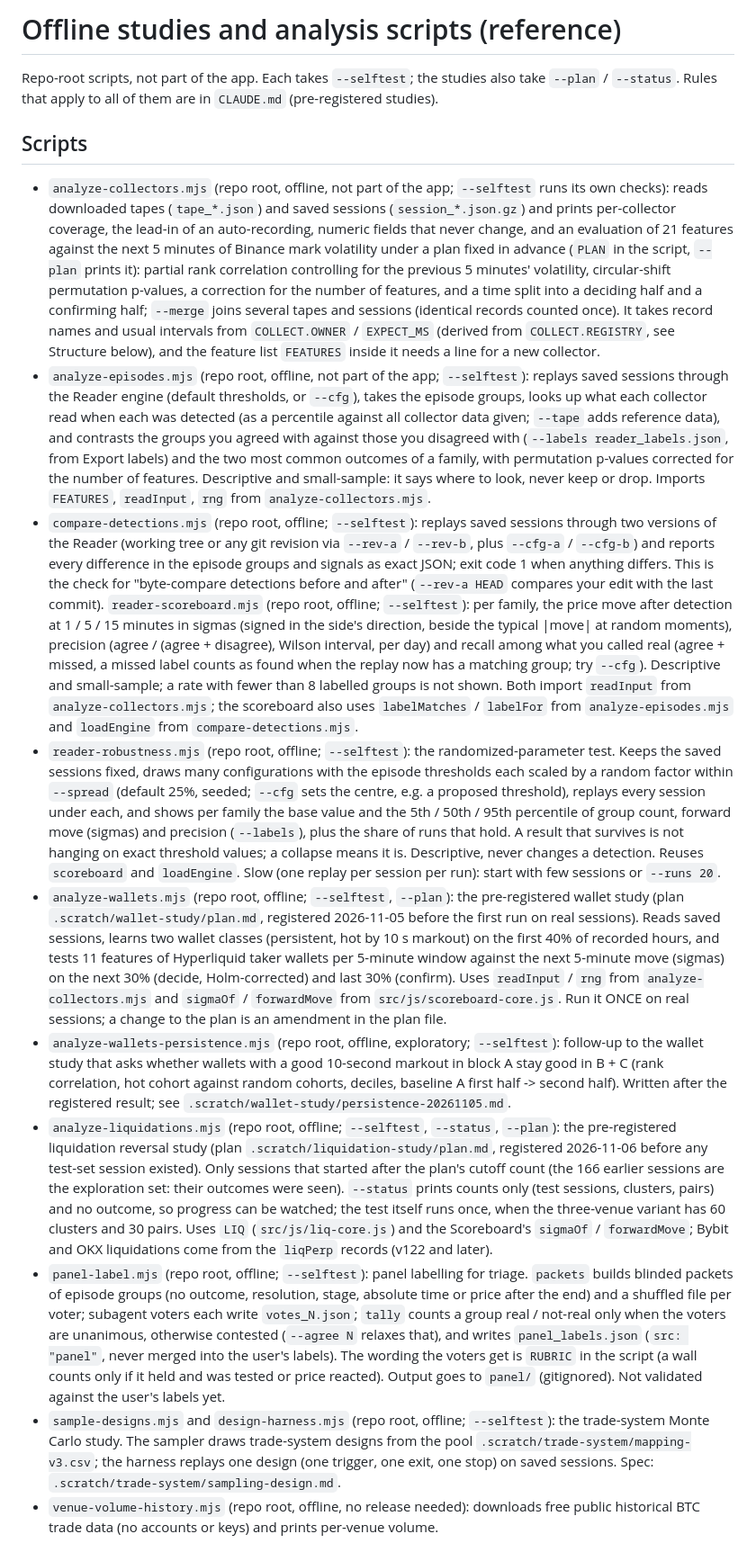
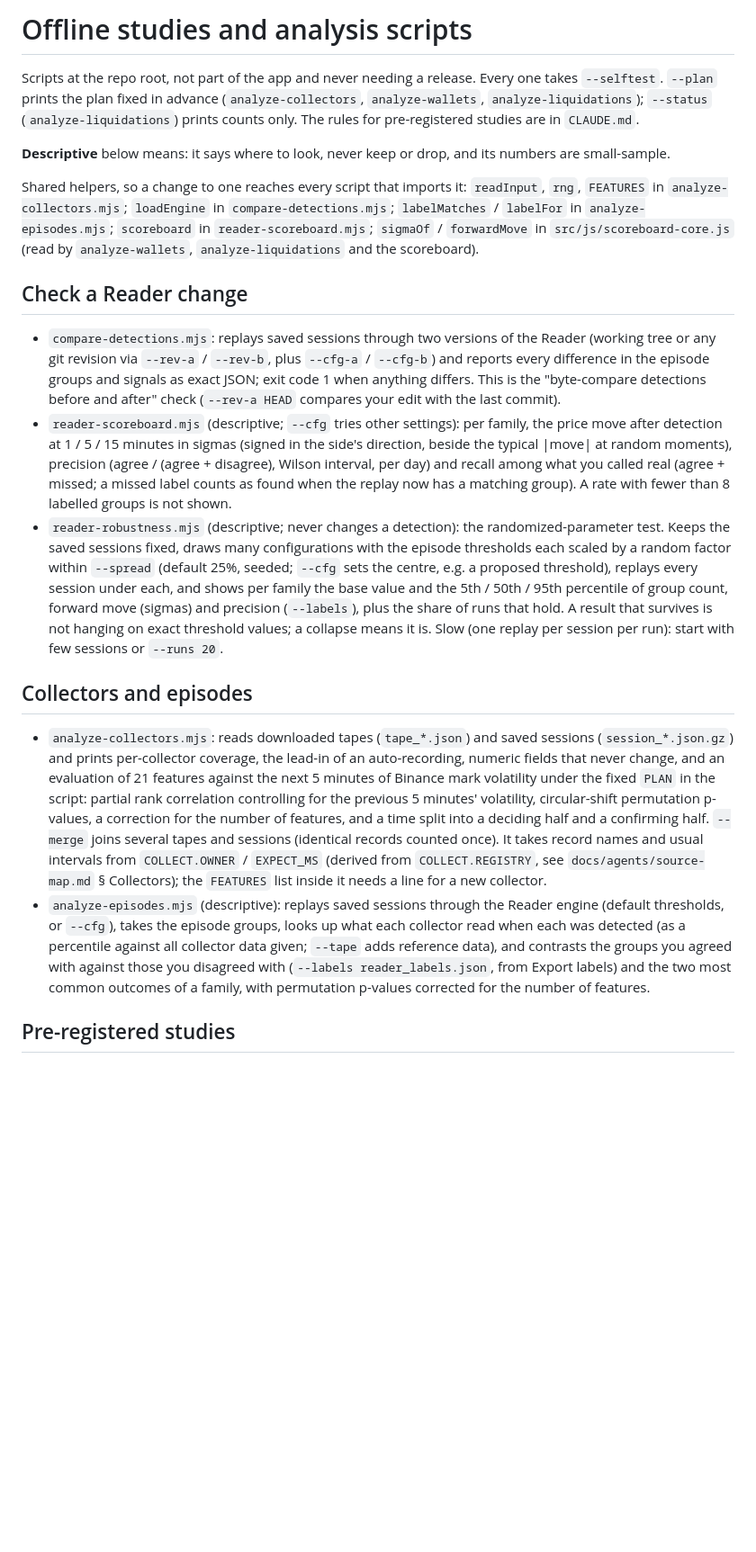
Before and after one commit to bandeiracaio/stream_visualizer, a Markdown page: docs/agents/studies.md, the part around one of its changes. Shown at 90% size. Drawn GitHub-style; blank space fills up the shorter version.

Commit message:
studies.md: group by when each script is used, split the two-in-one bullet, define 'descriptive' once, fix the stale cross-reference
Every backticked term kept; shared-helper owners listed once.

Co-Authored-By: Claude Sonnet 5.5 <noreply@anthropic.com>

```diff
--- a/docs/agents/studies.md
+++ b/docs/agents/studies.md
@@ -1,16 +1,21 @@
-# Offline studies and analysis scripts (reference)
+# Offline studies and analysis scripts
 
-Repo-root scripts, not part of the app. Each takes `--selftest`; the studies also take `--plan` / `--status`. Rules that apply to all of them are in `CLAUDE.md` (pre-registered studies).
+Scripts at the repo root, not part of the app and never needing a release. Every one takes `--selftest`. `--plan` prints the plan fixed in advance (`analyze-collectors`, `analyze-wallets`, `analyze-liquidations`); `--status` (`analyze-liquidations`) prints counts only. The rules for pre-registered studies are in `CLAUDE.md`.
 
-## Scripts
+**Descriptive** below means: it says where to look, never keep or drop, and its numbers are small-sample.
 
-- `analyze-collectors.mjs` (repo root, offline, not part of the app; `--selftest` runs its own checks): reads downloaded tapes (`tape_*.json`) and saved sessions (`session_*.json.gz`) and prints per-collector coverage, the lead-in of an auto-recording, numeric fields that never change, and an evaluation of 21 features against the next 5 minutes of Binance mark volatility under a plan fixed in advance (`PLAN` in the script, `--plan` prints it): partial rank correlation controlling for the previous 5 minutes' volatility, circular-shift permutation p-values, a correction for the number of features, and a time split into a deciding half and a confirming half; `--merge` joins several tapes and sessions (identical records counted once). It takes record names and usual intervals from `COLLECT.OWNER` / `EXPECT_MS` (derived from `COLLECT.REGISTRY`, see Structure below), and the feature list `FEATURES` inside it needs a line for a new collector.
-- `analyze-episodes.mjs` (repo root, offline, not part of the app; `--selftest`): replays saved sessions through the Reader engine (default thresholds, or `--cfg`), takes the episode groups, looks up what each collector read when each was detected (as a percentile against all collector data given; `--tape` adds reference data), and contrasts the groups you agreed with against those you disagreed with (`--labels reader_labels.json`, from Export labels) and the two most common outcomes of a family, with permutation p-values corrected for the number of features. Descriptive and small-sample: it says where to look, never keep or drop. Imports `FEATURES`, `readInput`, `rng` from `analyze-collectors.mjs`.
-- `compare-detections.mjs` (repo root, offline; `--selftest`): replays saved sessions through two versions of the Reader (working tree or any git revision via `--rev-a` / `--rev-b`, plus `--cfg-a` / `--cfg-b`) and reports every difference in the episode groups and signals as exact JSON; exit code 1 when anything differs. This is the check for "byte-compare detections before and after" (`--rev-a HEAD` compares your edit with the last commit). `reader-scoreboard.mjs` (repo root, offline; `--selftest`): per family, the price move after detection at 1 / 5 / 15 minutes in sigmas (signed in the side's direction, beside the typical |move| at random moments), precision (agree / (agree + disagree), Wilson interval, per day) and recall among what you called real (agree + missed, a missed label counts as found when the replay now has a matching group; try `--cfg`). Descriptive and small-sample; a rate with fewer than 8 labelled groups is not shown. Both import `readInput` from `analyze-collectors.mjs`; the scoreboard also uses `labelMatches` / `labelFor` from `analyze-episodes.mjs` and `loadEngine` from `compare-detections.mjs`.
-- `reader-robustness.mjs` (repo root, offline; `--selftest`): the randomized-parameter test. Keeps the saved sessions fixed, draws many configurations with the episode thresholds each scaled by a random factor within `--spread` (default 25%, seeded; `--cfg` sets the centre, e.g. a proposed threshold), replays every session under each, and shows per family the base value and the 5th / 50th / 95th percentile of group count, forward move (sigmas) and precision (`--labels`), plus the share of runs that hold. A result that survives is not hanging on exact threshold values; a collapse means it is. Descriptive, never changes a detection. Reuses `scoreboard` and `loadEngine`. Slow (one replay per session per run): start with few sessions or `--runs 20`.
-- `analyze-wallets.mjs` (repo root, offline; `--selftest`, `--plan`): the pre-registered wallet study (plan `.scratch/wallet-study/plan.md`, registered 2026-11-05 before the first run on real sessions). Reads saved sessions, learns two wallet classes (persistent, hot by 10 s markout) on the first 40% of recorded hours, and tests 11 features of Hyperliquid taker wallets per 5-minute window against the next 5-minute move (sigmas) on the next 30% (decide, Holm-corrected) and last 30% (confirm). Uses `readInput` / `rng` from `analyze-collectors.mjs` and `sigmaOf` / `forwardMove` from `src/js/scoreboard-core.js`. Run it ONCE on real sessions; a change to the plan is an amendment in the plan file.
-- `analyze-wallets-persistence.mjs` (repo root, offline, exploratory; `--selftest`): follow-up to the wallet study that asks whether wallets with a good 10-second markout in block A stay good in B + C (rank correlation, hot cohort against random cohorts, deciles, baseline A first half -> second half). Written after the registered result; see `.scratch/wallet-study/persistence-20261105.md`.
-- `analyze-liquidations.mjs` (repo root, offline; `--selftest`, `--status`, `--plan`): the pre-registered liquidation reversal study (plan `.scratch/liquidation-study/plan.md`, registered 2026-11-06 before any test-set session existed). Only sessions that started after the plan's cutoff count (the 166 earlier sessions are the exploration set: their outcomes were seen). `--status` prints counts only (test sessions, clusters, pairs) and no outcome, so progress can be watched; the test itself runs once, when the three-venue variant has 60 clusters and 30 pairs. Uses `LIQ` (`src/js/liq-core.js`) and the Scoreboard's `sigmaOf` / `forwardMove`; Bybit and OKX liquidations come from the `liqPerp` records (v122 and later).
-- `panel-label.mjs` (repo root, offline; `--selftest`): panel labelling for triage. `packets` builds blinded packets of episode groups (no outcome, resolution, stage, absolute time or price after the end) and a shuffled file per voter; subagent voters each write `votes_N.json`; `tally` counts a group real / not-real only when the voters are unanimous, otherwise contested (`--agree N` relaxes that), and writes `panel_labels.json` (`src: "panel"`, never merged into the user's labels). The wording the voters get is `RUBRIC` in the script (a wall counts only if it held and was tested or price reacted). Output goes to `panel/` (gitignored). Not validated against the user's labels yet.
-- `sample-designs.mjs` and `design-harness.mjs` (repo root, offline; `--selftest`): the trade-system Monte Carlo study. The sampler draws trade-system designs from the pool `.scratch/trade-system/mapping-v3.csv`; the harness replays one design (one trigger, one exit, one stop) on saved sessions. Spec: `.scratch/trade-system/sampling-design.md`.
-- `venue-volume-history.mjs` (repo root, offline, no release needed): downloads free public historical BTC trade data (no accounts or keys) and prints per-venue volume.
+Shared helpers, so a change to one reaches every script that imports it: `readInput`, `rng`, `FEATURES` in `analyze-collectors.mjs`; `loadEngine` in `compare-detections.mjs`; `labelMatches` / `labelFor` in `analyze-episodes.mjs`; `scoreboard` in `reader-scoreboard.mjs`; `sigmaOf` / `forwardMove` in `src/js/scoreboard-core.js` (read by `analyze-wallets`, `analyze-liquidations` and the scoreboard).
+
+## Check a Reader change
+
+- `compare-detections.mjs`: replays saved sessions through two versions of the Reader (working tree or any git revision via `--rev-a` / `--rev-b`, plus `--cfg-a` / `--cfg-b`) and reports every difference in the episode groups and signals as exact JSON; exit code 1 when anything differs. This is the "byte-compare detections before and after" check (`--rev-a HEAD` compares your edit with the last commit).
+- `reader-scoreboard.mjs` (descriptive; `--cfg` tries other settings): per family, the price move after detection at 1 / 5 / 15 minutes in sigmas (signed in the side's direction, beside the typical |move| at random moments), precision (agree / (agree + disagree), Wilson interval, per day) and recall among what you called real (agree + missed; a missed label counts as found when the replay now has a matching group). A rate with fewer than 8 labelled groups is not shown.
+- `reader-robustness.mjs` (descriptive; never changes a detection): the randomized-parameter test. Keeps the saved sessions fixed, draws many configurations with the episode thresholds each scaled by a random factor within `--spread` (default 25%, seeded; `--cfg` sets the centre, e.g. a proposed threshold), replays every session under each, and shows per family the base value and the 5th / 50th / 95th percentile of group count, forward move (sigmas) and precision (`--labels`), plus the share of runs that hold. A result that survives is not hanging on exact threshold values; a collapse means it is. Slow (one replay per session per run): start with few sessions or `--runs 20`.
+
+## Collectors and episodes
+
+- `analyze-collectors.mjs`: reads downloaded tapes (`tape_*.json`) and saved sessions (`session_*.json.gz`) and prints per-collector coverage, the lead-in of an auto-recording, numeric fields that never change, and an evaluation of 21 features against the next 5 minutes of Binance mark volatility under the fixed `PLAN` in the script: partial rank correlation controlling for the previous 5 minutes' volatility, circular-shift permutation p-values, a correction for the number of features, and a time split into a deciding half and a confirming half. `--merge` joins several tapes and sessions (identical records counted once). It takes record names and usual intervals from `COLLECT.OWNER` / `EXPECT_MS` (derived from `COLLECT.REGISTRY`, see `docs/agents/source-map.md` § Collectors); the `FEATURES` list inside it needs a line for a new collector.
+- `analyze-episodes.mjs` (descriptive): replays saved sessions through the Reader engine (default thresholds, or `--cfg`), takes the episode groups, looks up what each collector read when each was detected (as a percentile against all collector data given; `--tape` adds reference data), and contrasts the groups you agreed with against those you disagreed with (`--labels reader_labels.json`, from Export labels) and the two most common outcomes of a family, with permutation p-values corrected for the number of features.
+
+## Pre-registered studies
+
```
Also changed, not shown: other parts of docs/agents/studies.md (+12 -0 lines).
